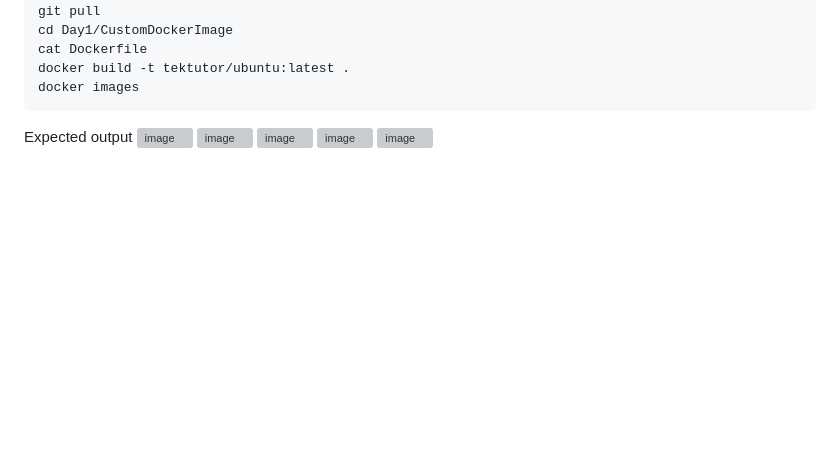
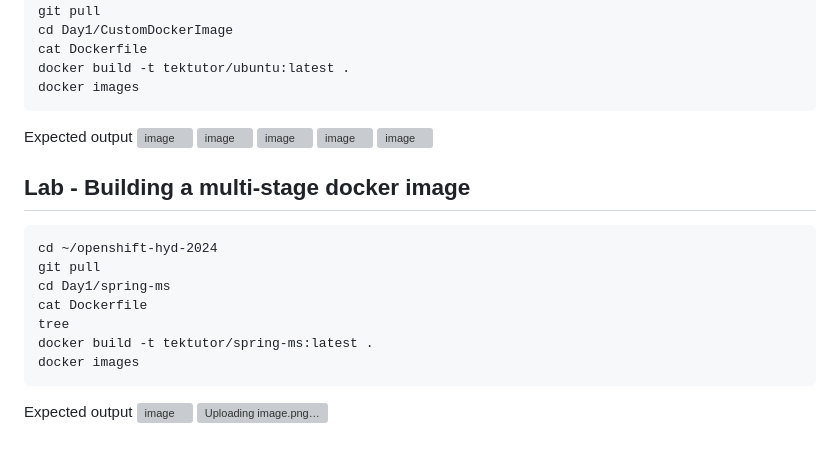
Before and after one commit to tektutor/openshift-hyd-2024, a Markdown page: Day1/README.md, the part around the change. Rendered like a GitHub page; blank space fills up the shorter version; grey boxes are pictures that could not be loaded.

````diff
--- a/Day1/README.md
+++ b/Day1/README.md
@@ -308,3 +308,18 @@ Expected output
 ![image](https://github.com/user-attachments/assets/c8ac6b6b-3ff8-47b8-8c62-dd287f1b8daf)
 ![image](https://github.com/user-attachments/assets/4f847085-6802-41a8-a344-877d92ccbde6)
 ![image](https://github.com/user-attachments/assets/4c904840-aab5-4807-b4ee-ecfc25ff52c1)
+
+## Lab - Building a multi-stage docker image
+```
+cd ~/openshift-hyd-2024
+git pull
+cd Day1/spring-ms
+cat Dockerfile
+tree
+docker build -t tektutor/spring-ms:latest .
+docker images
+```
+
+Expected output
+![image](https://github.com/user-attachments/assets/8adfeb55-893b-48e6-9a2a-c2fe7351bcac)
+![Uploading image.png…]()
````
